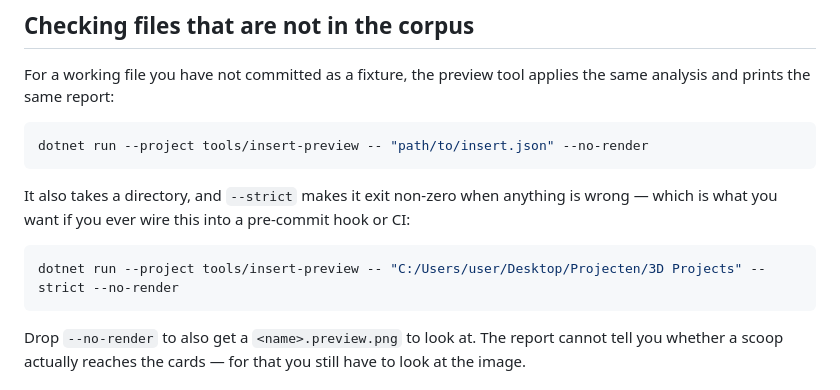
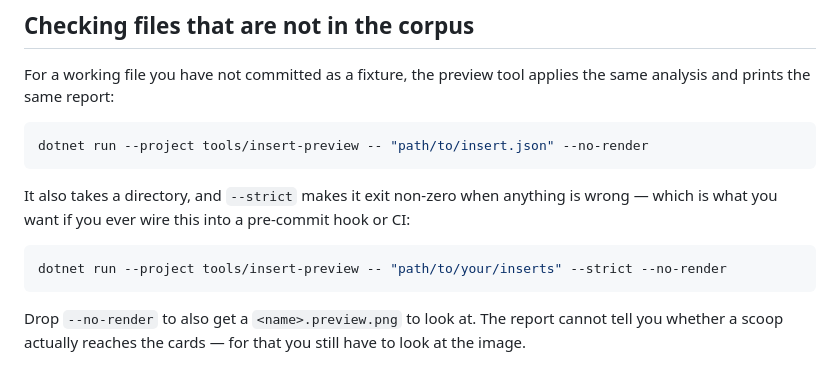
Before and after one commit to patrickdemooij9/DotnetInserts, a Markdown page: docs/testing.md, the part around the change. Rendered like a GitHub page.

Commit message:
Replace local path in testing docs with a placeholder
Co-Authored-By: Claude Opus 5.5 <noreply@anthropic.com>

````diff
--- a/docs/testing.md
+++ b/docs/testing.md
@@ -99,7 +99,7 @@ It also takes a directory, and `--strict` makes it exit non-zero when anything i
 which is what you want if you ever wire this into a pre-commit hook or CI:
 
 ```bash
-dotnet run --project tools/insert-preview -- "C:/Users/user/Desktop/Projecten/3D Projects" --strict --no-render
+dotnet run --project tools/insert-preview -- "path/to/your/inserts" --strict --no-render
 ```
 
 Drop `--no-render` to also get a `<name>.preview.png` to look at. The report cannot tell
````
